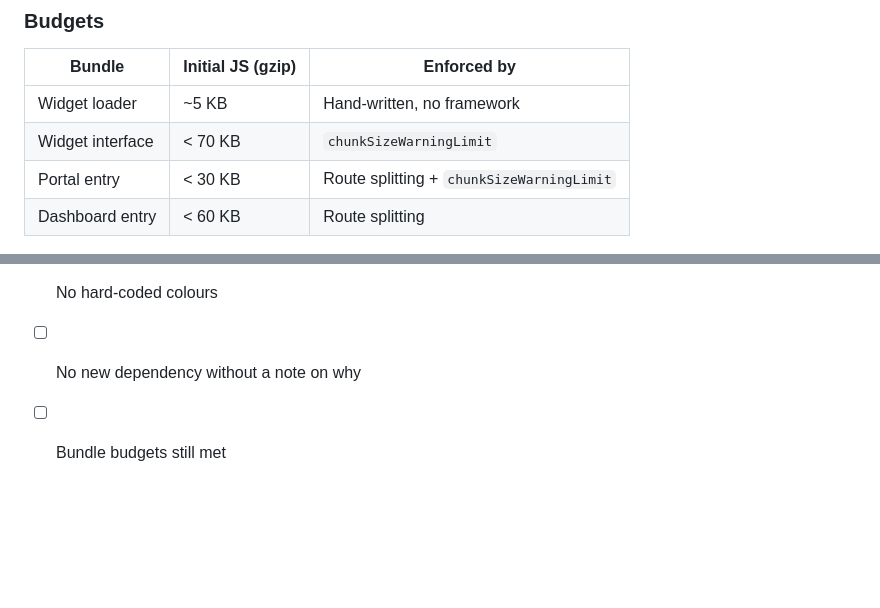
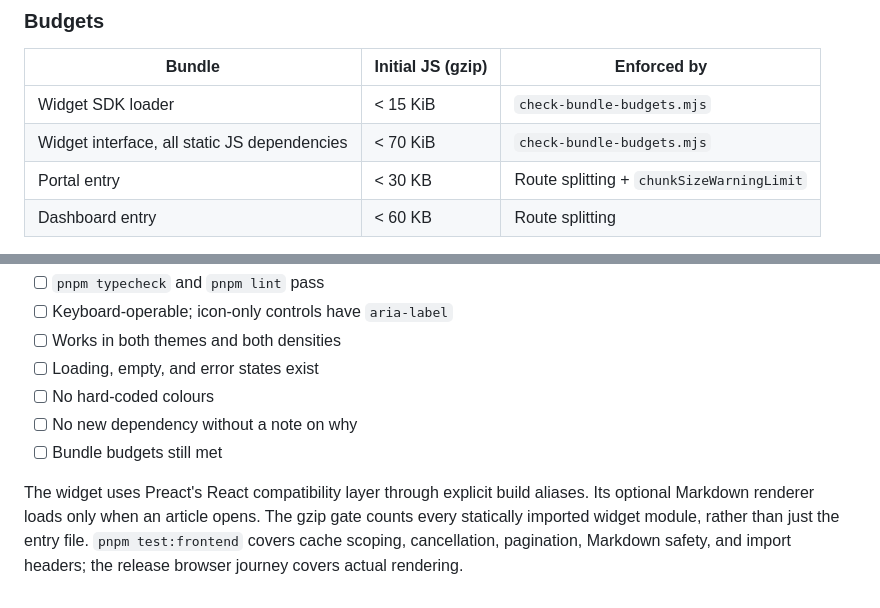
Before and after one commit to hubfly-space/hubchat, a Markdown page: docs/frontend.md, 2 parts joined by grey strips. GitHub-like rendering; blank space fills up the shorter version.

Commit message:
docs(frontend): update widget bundle size budgets and testing notes

```diff
--- a/docs/frontend.md
+++ b/docs/frontend.md
@@ -70,8 +70,8 @@ matters. See [security.md](security.md).
 
 | Bundle | Initial JS (gzip) | Enforced by |
 |---|---|---|
-| Widget loader | ~5 KB | Hand-written, no framework |
-| Widget interface | < 70 KB | `chunkSizeWarningLimit` |
+| Widget SDK loader | < 15 KiB | `check-bundle-budgets.mjs` |
+| Widget interface, all static JS dependencies | < 70 KiB | `check-bundle-budgets.mjs` |
 | Portal entry | < 30 KB | Route splitting + `chunkSizeWarningLimit` |
 | Dashboard entry | < 60 KB | Route splitting |
 
@@ -170,3 +170,9 @@ reject wall-clock values skipped by daylight-saving transitions.
 - [ ] No hard-coded colours
 - [ ] No new dependency without a note on why
 - [ ] Bundle budgets still met
+
+The widget uses Preact's React compatibility layer through explicit build aliases.
+Its optional Markdown renderer loads only when an article opens. The gzip gate
+counts every statically imported widget module, rather than just the entry file.
+`pnpm test:frontend` covers cache scoping, cancellation, pagination, Markdown
+safety, and import headers; the release browser journey covers actual rendering.
```
